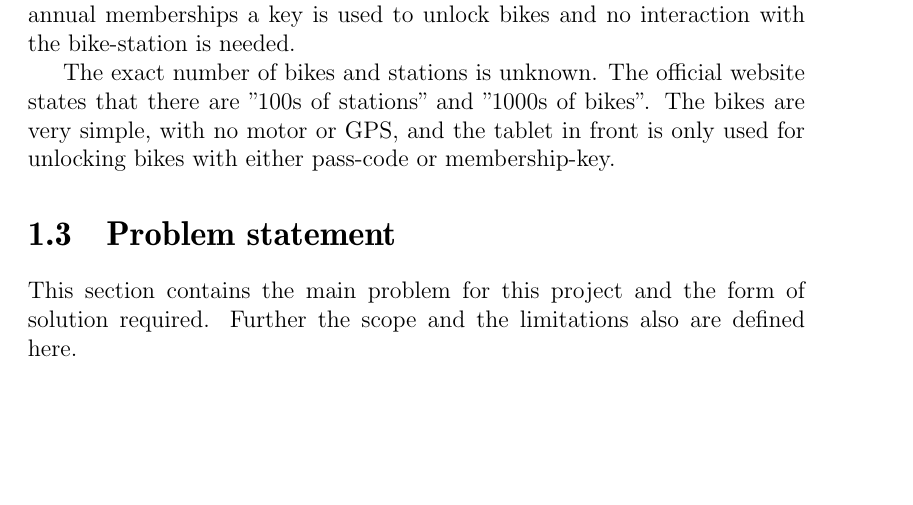
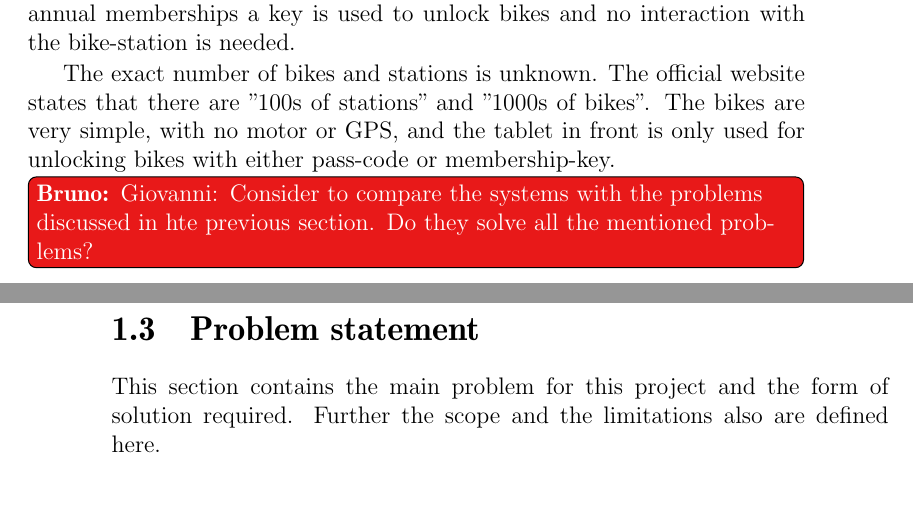
Before and after one commit to sw701e14/report, a LaTeX thesis (main.tex, which reads content/existing_systems.tex): part of page 11 of 27 before the commit and two parts of pages 11 and 12 of 27 after it, the two joined at a grey line, cut so that both start at the same text, the shorter picture padded with empty space. Compiled offline with pdfLaTeX; a LaTeX package or settings file that is missing is left out.

Commit message:
added giovanni todo

```diff
--- a/content/existing_systems.tex
+++ b/content/existing_systems.tex
@@ -61,3 +61,6 @@ For annual memberships a key is used to unlock bikes and no interaction with the
 The exact number of bikes and stations is unknown.
 The official website states that there are ''100s of stations'' and ''1000s of bikes''.
 The bikes are very simple, with no motor or GPS, and the tablet in front is only used for unlocking bikes with either pass-code or membership-key.
+
+\bruno{Giovanni: Consider to compare the systems with the problems discussed in hte previous section.
+Do they solve all the mentioned problems?}
```
